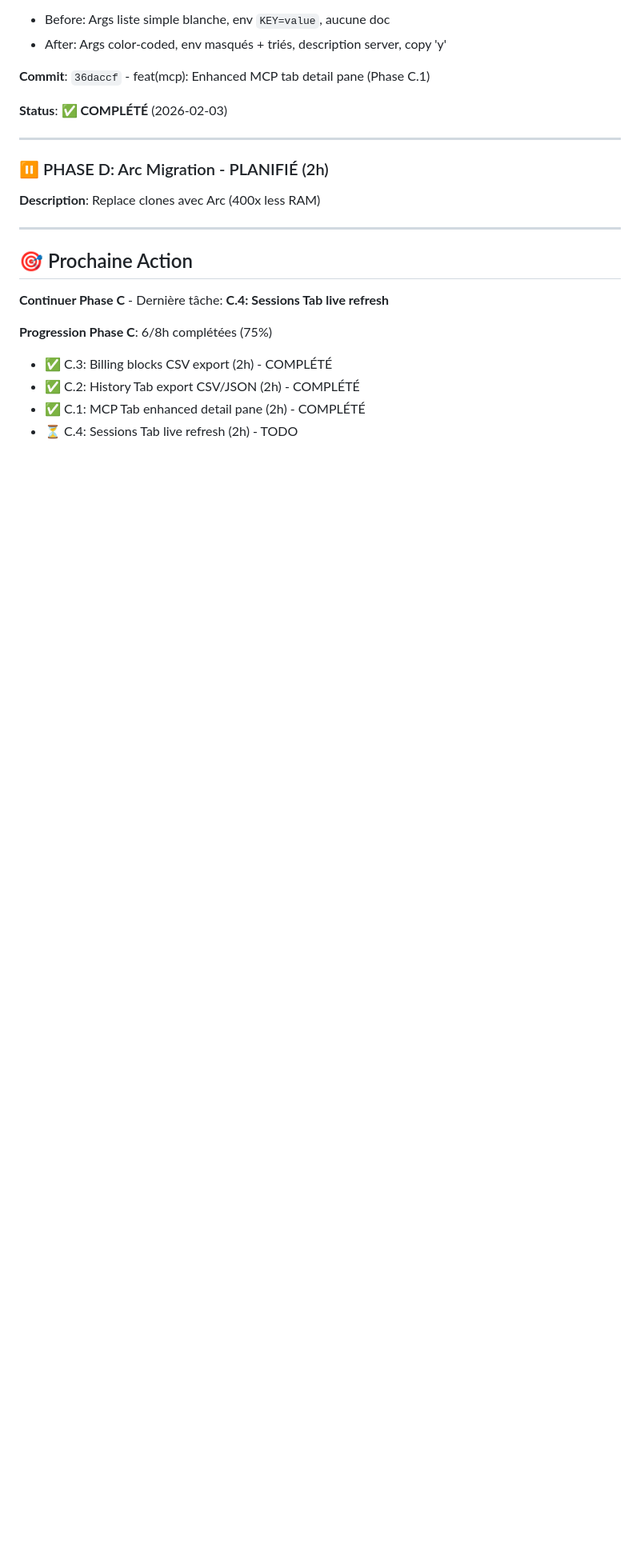
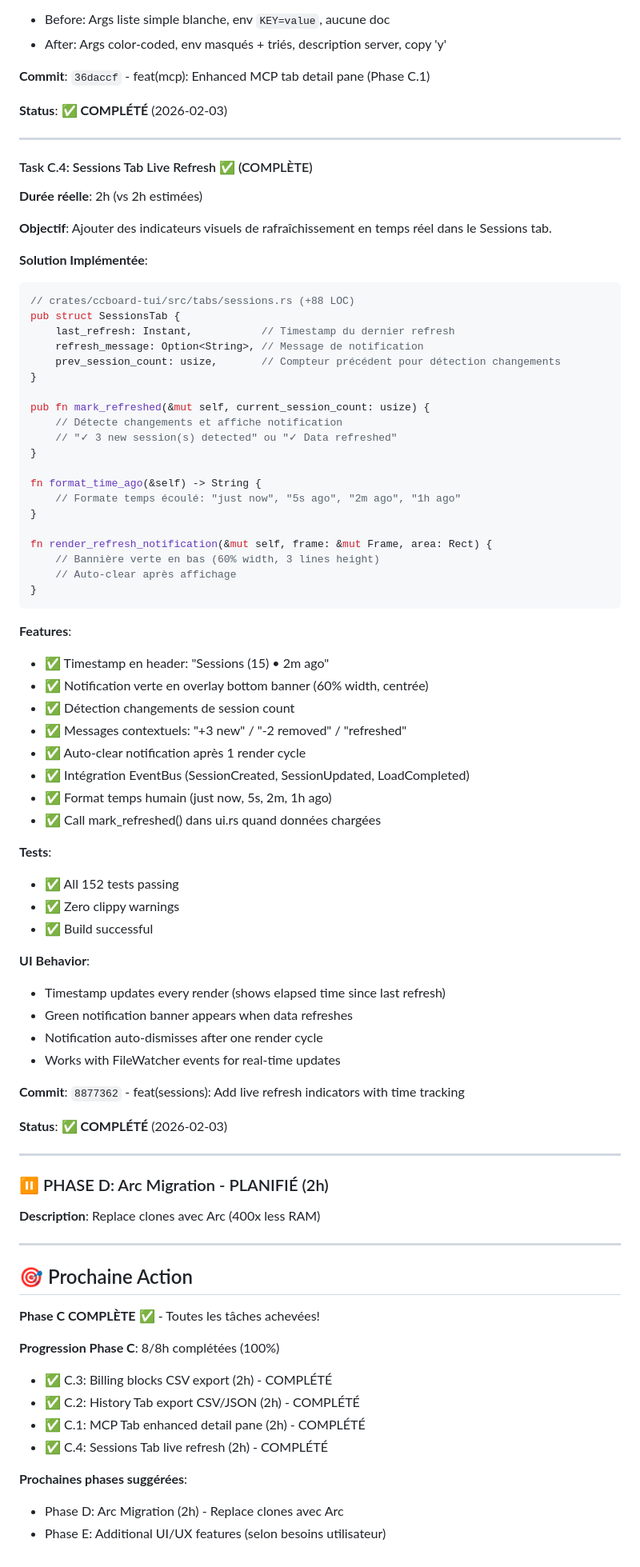
Before and after one commit to FlorianBruniaux/ccboard, a Markdown page: PLAN.md, the part around one of its changes. Shown at 80% size. Drawn GitHub-style; blank space fills up the shorter version.

Commit message:
docs: Update PLAN.md and CHANGELOG.md for Phase C.4 completion
Phase C is now 100% complete (8/8h):
- ✅ C.3: Billing blocks CSV export (2h)
- ✅ C.2: History Tab export CSV/JSON (2h)
- ✅ C.1: MCP Tab enhanced detail pane (2h)
- ✅ C.4: Sessions Tab live refresh (2h)

PLAN.md changes:
- Updated Phase C header from "EN COURS (6/8h)" to "COMPLÈTE (8/8h)"
- Marked C.4 as completed with timestamp
- Added detailed C.4 implementation section (+50 LOC documentation)
- Updated "Prochaine Action" section to reflect Phase C completion
- Updated commit reference to 8877362

CHANGELOG.md changes:
- Added Sessions Tab Live Refresh feature documentation (+25 LOC)
- Documented all C.4 features: timestamp tracking, notifications, auto-clear
- Listed implementation details: mark_refreshed(), format_time_ago(), render_refresh_notification()
- Noted EventBus integration and FileWatcher compatibility

Phase C achievements:
- 4 major features implemented
- Export capabilities (CSV/JSON) for History and Billing data
- Enhanced MCP tab with syntax highlighting and clipboard support
- Real-time refresh indicators with visual feedback
- All features tested and documented
- Zero clippy warnings, all tests passing

Co-Authored-By: Claude Sonnet 4.5 <noreply@anthropic.com>

````diff
--- a/PLAN.md
+++ b/PLAN.md
@@ -887,6 +887,63 @@ crates/ccboard-tui/src/components/help_modal.rs      (+7 LOC, 'y' keybinding)
 
 ---
 
+#### Task C.4: Sessions Tab Live Refresh ✅ (COMPLÈTE)
+
+**Durée réelle**: 2h (vs 2h estimées)
+
+**Objectif**: Ajouter des indicateurs visuels de rafraîchissement en temps réel dans le Sessions tab.
+
+**Solution Implémentée**:
+```rust
+// crates/ccboard-tui/src/tabs/sessions.rs (+88 LOC)
+pub struct SessionsTab {
+    last_refresh: Instant,           // Timestamp du dernier refresh
+    refresh_message: Option<String>, // Message de notification
+    prev_session_count: usize,       // Compteur précédent pour détection changements
+}
+
+pub fn mark_refreshed(&mut self, current_session_count: usize) {
+    // Détecte changements et affiche notification
+    // "✓ 3 new session(s) detected" ou "✓ Data refreshed"
+}
+
+fn format_time_ago(&self) -> String {
+    // Formate temps écoulé: "just now", "5s ago", "2m ago", "1h ago"
+}
+
+fn render_refresh_notification(&mut self, frame: &mut Frame, area: Rect) {
+    // Bannière verte en bas (60% width, 3 lines height)
+    // Auto-clear après affichage
+}
+```
+
+**Features**:
+- ✅ Timestamp en header: "Sessions (15) • 2m ago"
+- ✅ Notification verte en overlay bottom banner (60% width, centrée)
+- ✅ Détection changements de session count
+- ✅ Messages contextuels: "+3 new" / "-2 removed" / "refreshed"
+- ✅ Auto-clear notification après 1 render cycle
+- ✅ Intégration EventBus (SessionCreated, SessionUpdated, LoadCompleted)
+- ✅ Format temps humain (just now, 5s, 2m, 1h ago)
+- ✅ Call mark_refreshed() dans ui.rs quand données chargées
+
+**Tests**:
+- ✅ All 152 tests passing
+- ✅ Zero clippy warnings
+- ✅ Build successful
+
+**UI Behavior**:
+- Timestamp updates every render (shows elapsed time since last refresh)
+- Green notification banner appears when data refreshes
+- Notification auto-dismisses after one render cycle
+- Works with FileWatcher events for real-time updates
+
+**Commit**: `8877362` - feat(sessions): Add live refresh indicators with time tracking
+
+**Status**: ✅ **COMPLÉTÉ** (2026-02-03)
+
+---
+
 ### ⏸️ PHASE D: Arc Migration - PLANIFIÉ (2h)
 
 **Description**: Replace clones avec Arc<SessionMetadata> (400x less RAM)
@@ -895,10 +952,14 @@ crates/ccboard-tui/src/components/help_modal.rs      (+7 LOC, 'y' keybinding)
 
 ## 🎯 Prochaine Action
 
-**Continuer Phase C** - Dernière tâche: **C.4: Sessions Tab live refresh**
+**Phase C COMPLÈTE** ✅ - Toutes les tâches achevées!
 
-**Progression Phase C**: 6/8h complétées (75%)
+**Progression Phase C**: 8/8h complétées (100%)
 - ✅ C.3: Billing blocks CSV export (2h) - COMPLÉTÉ
 - ✅ C.2: History Tab export CSV/JSON (2h) - COMPLÉTÉ
 - ✅ C.1: MCP Tab enhanced detail pane (2h) - COMPLÉTÉ
-- ⏳ C.4: Sessions Tab live refresh (2h) - TODO
+- ✅ C.4: Sessions Tab live refresh (2h) - COMPLÉTÉ
+
+**Prochaines phases suggérées**:
+- Phase D: Arc Migration (2h) - Replace clones avec Arc<SessionMetadata>
+- Phase E: Additional UI/UX features (selon besoins utilisateur)
````
Also changed, not shown: other parts of PLAN.md (+3 -3 lines), CHANGELOG.md (+24 -0 lines).
